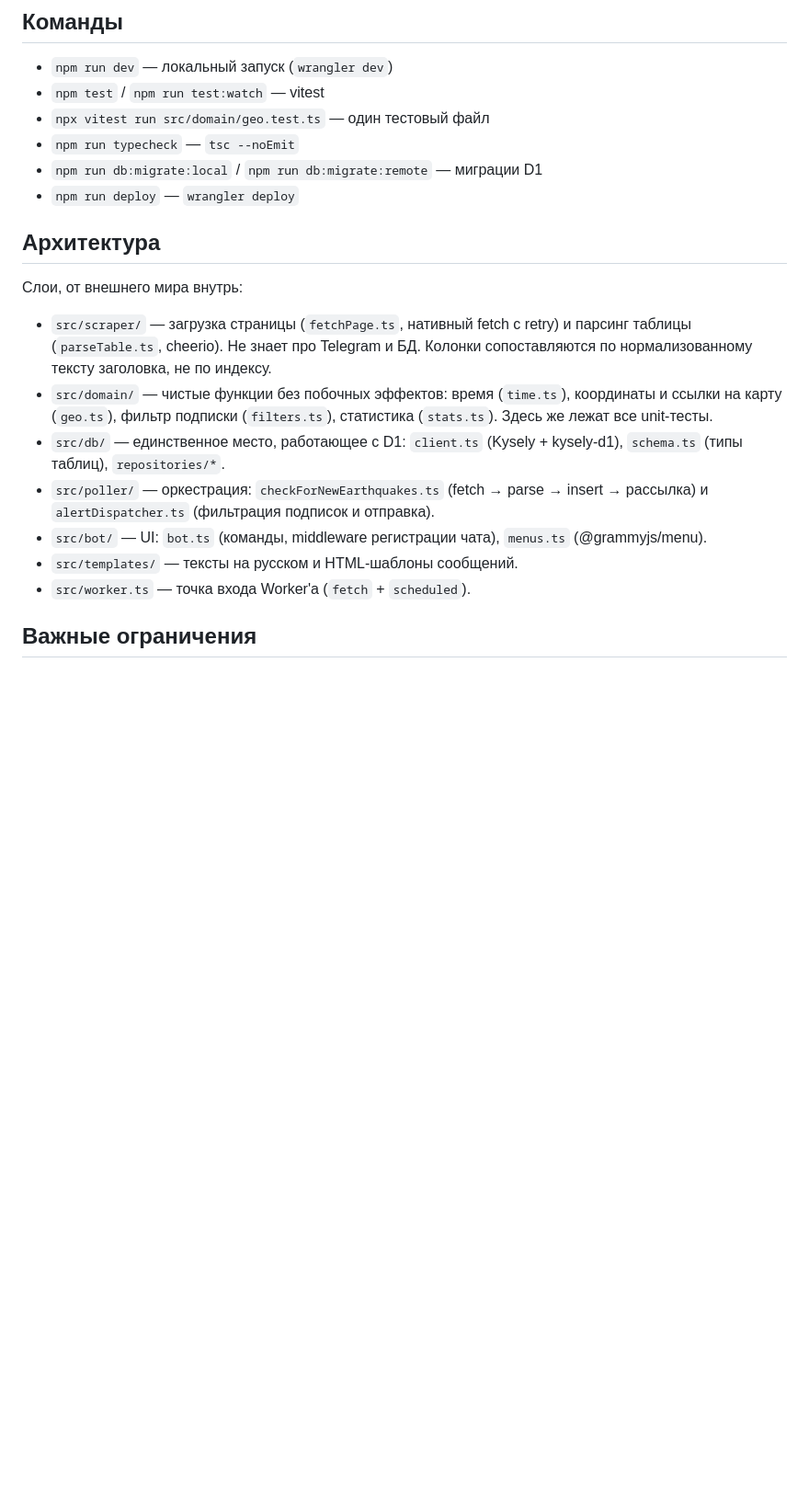
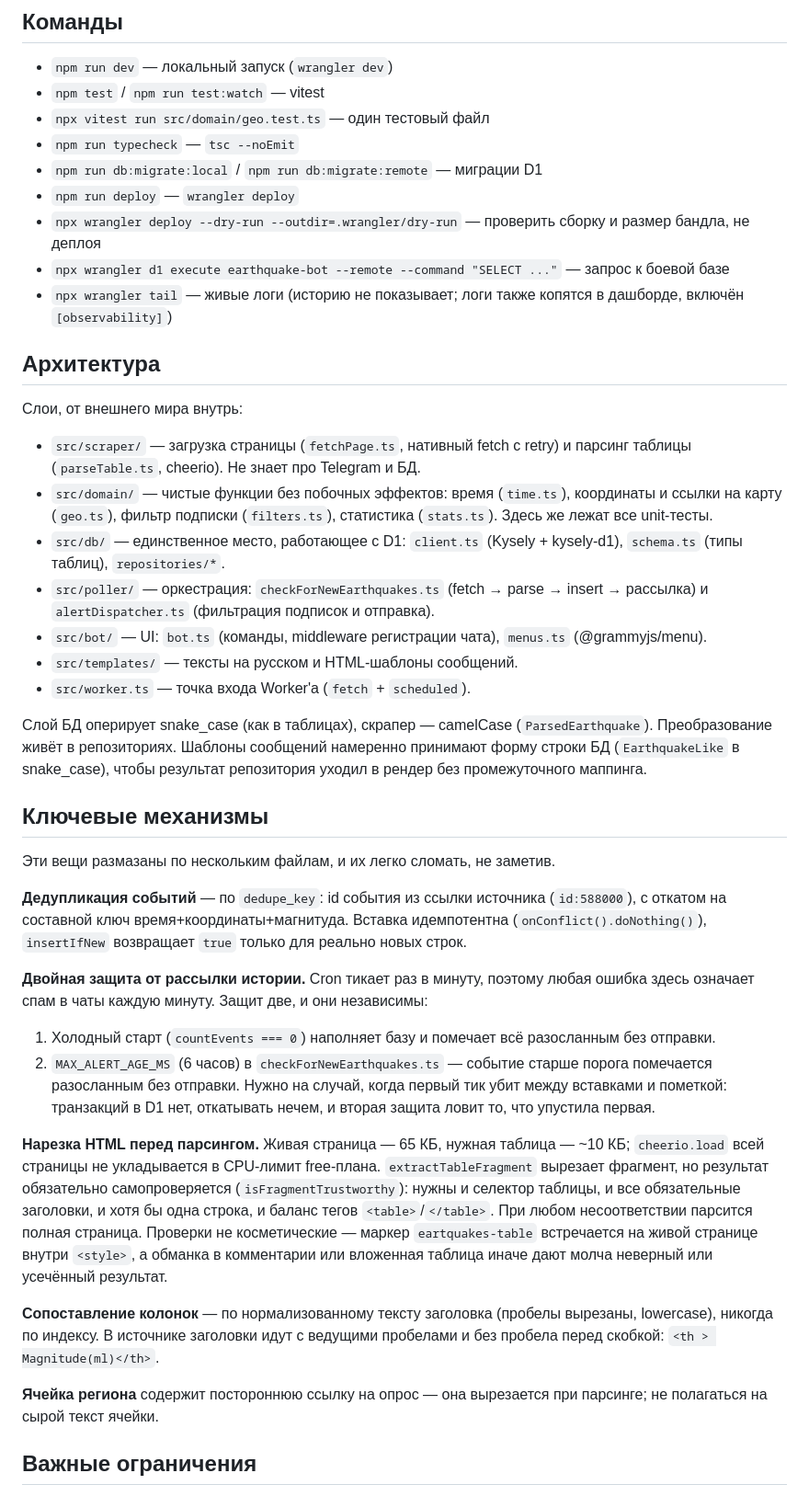
Before and after one commit to RomanBaukin/EarthquakeGeorgiaAlertBot, a Markdown page: CLAUDE.md, the part around one of its changes. Shown at 92% size. Drawn GitHub-style; blank space fills up the shorter version.

```diff
--- a/CLAUDE.md
+++ b/CLAUDE.md
@@ -14,12 +14,15 @@ Telegram-бот оповещений о землетрясениях в Груз
 - `npm run typecheck` — `tsc --noEmit`
 - `npm run db:migrate:local` / `npm run db:migrate:remote` — миграции D1
 - `npm run deploy` — `wrangler deploy`
+- `npx wrangler deploy --dry-run --outdir=.wrangler/dry-run` — проверить сборку и размер бандла, не деплоя
+- `npx wrangler d1 execute earthquake-bot --remote --command "SELECT ..."` — запрос к боевой базе
+- `npx wrangler tail` — живые логи (историю не показывает; логи также копятся в дашборде, включён `[observability]`)
 
 ## Архитектура
 
 Слои, от внешнего мира внутрь:
 
-- `src/scraper/` — загрузка страницы (`fetchPage.ts`, нативный fetch с retry) и парсинг таблицы (`parseTable.ts`, cheerio). Не знает про Telegram и БД. Колонки сопоставляются по нормализованному тексту заголовка, не по индексу.
+- `src/scraper/` — загрузка страницы (`fetchPage.ts`, нативный fetch с retry) и парсинг таблицы (`parseTable.ts`, cheerio). Не знает про Telegram и БД.
 - `src/domain/` — чистые функции без побочных эффектов: время (`time.ts`), координаты и ссылки на карту (`geo.ts`), фильтр подписки (`filters.ts`), статистика (`stats.ts`). Здесь же лежат все unit-тесты.
 - `src/db/` — единственное место, работающее с D1: `client.ts` (Kysely + kysely-d1), `schema.ts` (типы таблиц), `repositories/*`.
 - `src/poller/` — оркестрация: `checkForNewEarthquakes.ts` (fetch → parse → insert → рассылка) и `alertDispatcher.ts` (фильтрация подписок и отправка).
@@ -27,5 +30,23 @@ Telegram-бот оповещений о землетрясениях в Груз
 - `src/templates/` — тексты на русском и HTML-шаблоны сообщений.
 - `src/worker.ts` — точка входа Worker'а (`fetch` + `scheduled`).
 
+Слой БД оперирует snake_case (как в таблицах), скрапер — camelCase (`ParsedEarthquake`). Преобразование живёт в репозиториях. Шаблоны сообщений намеренно принимают форму строки БД (`EarthquakeLike` в snake_case), чтобы результат репозитория уходил в рендер без промежуточного маппинга.
+
+## Ключевые механизмы
+
+Эти вещи размазаны по нескольким файлам, и их легко сломать, не заметив.
+
+**Дедупликация событий** — по `dedupe_key`: id события из ссылки источника (`id:588000`), с откатом на составной ключ время+координаты+магнитуда. Вставка идемпотентна (`onConflict().doNothing()`), `insertIfNew` возвращает `true` только для реально новых строк.
+
+**Двойная защита от рассылки истории.** Cron тикает раз в минуту, поэтому любая ошибка здесь означает спам в чаты каждую минуту. Защит две, и они независимы:
+1. Холодный старт (`countEvents === 0`) наполняет базу и помечает всё разосланным без отправки.
+2. `MAX_ALERT_AGE_MS` (6 часов) в `checkForNewEarthquakes.ts` — событие старше порога помечается разосланным без отправки. Нужно на случай, когда первый тик убит между вставками и пометкой: транзакций в D1 нет, откатывать нечем, и вторая защита ловит то, что упустила первая.
+
+**Нарезка HTML перед парсингом.** Живая страница — 65 КБ, нужная таблица — ~10 КБ; `cheerio.load` всей страницы не укладывается в CPU-лимит free-плана. `extractTableFragment` вырезает фрагмент, но результат обязательно самопроверяется (`isFragmentTrustworthy`): нужны и селектор таблицы, и все обязательные заголовки, и хотя бы одна строка, и баланс тегов `<table>`/`</table>`. При любом несоответствии парсится полная страница. Проверки не косметические — маркер `eartquakes-table` встречается на живой странице внутри `<style>`, а обманка в комментарии или вложенная таблица иначе дают молча неверный или усечённый результат.
+
+**Сопоставление колонок** — по нормализованному тексту заголовка (пробелы вырезаны, lowercase), никогда по индексу. В источнике заголовки идут с ведущими пробелами и без пробела перед скобкой: `<th > Magnitude(ml)</th>`.
+
+**Ячейка региона** содержит постороннюю ссылку на опрос — она вырезается при парсинге; не полагаться на сырой текст ячейки.
+
 ## Важные ограничения
 
```
Also changed, not shown: other parts of CLAUDE.md (+9 -7 lines).
